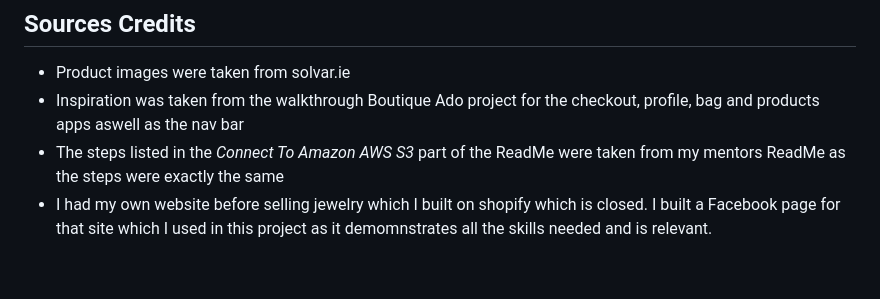
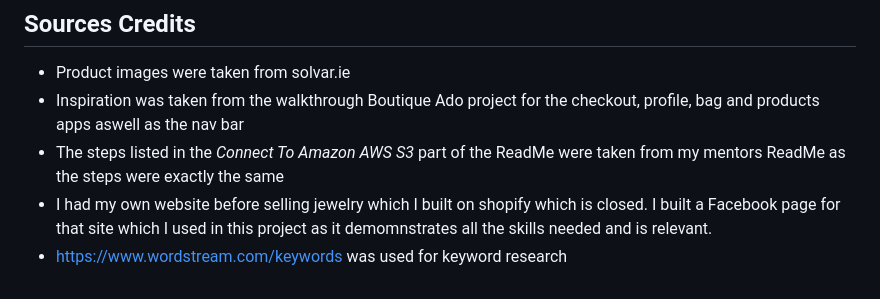
Before and after one commit to oconnorian3/emerald-isle-jewelry, a Markdown page: README.md, the part around the change. GitHub-like rendering.

```diff
--- a/README.md
+++ b/README.md
@@ -559,3 +559,4 @@ ALLOWED_HOSTS = ['app-name.herokuapp.com', 'localhost']
   ReadMe as the steps were exactly the same
 * I had my own website before selling jewelry which I built on shopify which is closed. I built a
   Facebook page for that site which I used in this project as it demomnstrates all the skills needed and is relevant.
+* https://www.wordstream.com/keywords was used for keyword research
```
